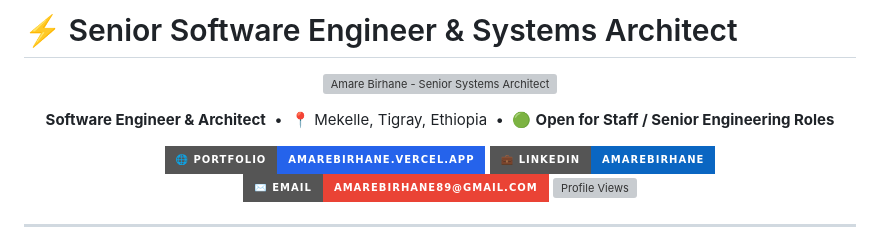
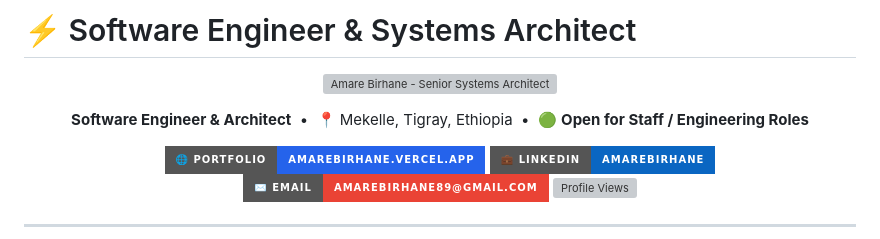
Before and after one commit to amarebirhane/amarebirhane, a Markdown page: README.md, the part around the change. Drawn GitHub-style; badges without logos; grey boxes are pictures that could not be loaded.

Commit message:
updated some profile

```diff
--- a/README.md
+++ b/README.md
@@ -1,4 +1,4 @@
-# ⚡ Senior Software Engineer & Systems Architect
+# ⚡  Software Engineer & Systems Architect
 
 <p align="center">
   <a href="https://amarebirhane.vercel.app">
@@ -7,7 +7,7 @@
 </p>
 
 <p align="center">
-  <b> Software Engineer & Architect</b> &nbsp;•&nbsp; 📍 Mekelle, Tigray, Ethiopia &nbsp;•&nbsp; 🟢 <b>Open for Staff / Senior Engineering Roles</b>
+  <b> Software Engineer & Architect</b> &nbsp;•&nbsp; 📍 Mekelle, Tigray, Ethiopia &nbsp;•&nbsp; 🟢 <b>Open for Staff /  Engineering Roles</b>
 </p>
 
 <p align="center">
```
